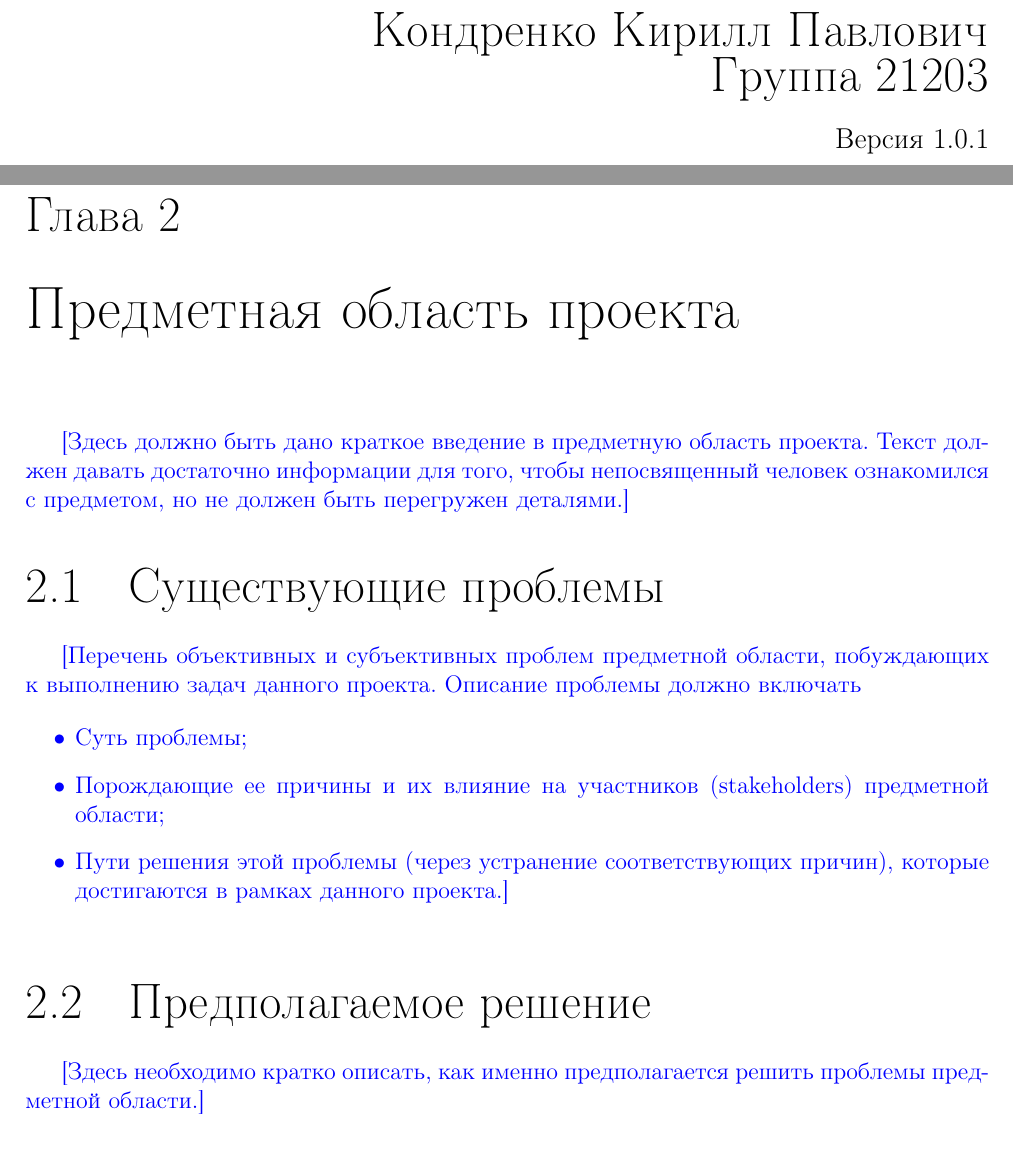
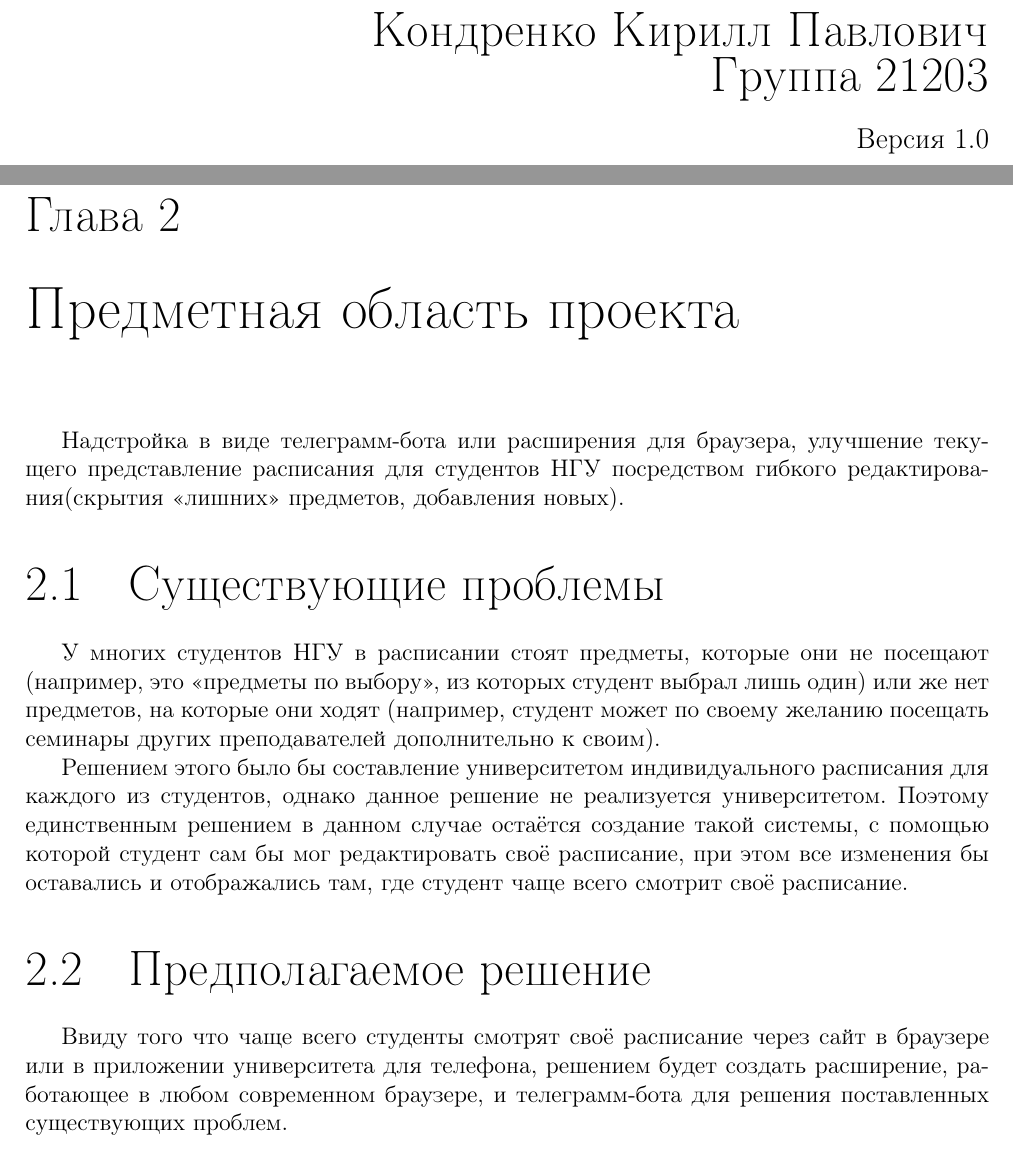
Before and after one commit to dura0ok/NSU-Timetable-Manager, a LaTeX document (report/main.tex): two parts of pages 1 and 4 of 10, joined at a grey line, cut so that both start at the same text. Compiled offline with pdfLaTeX; a LaTeX package or settings file that is missing is left out.

Commit message:
Added chapter 2

```diff
--- a/report/main.tex
+++ b/report/main.tex
@@ -47,13 +47,11 @@
 }
 
 \newcommand{\ProjectName}{<<Менеджер расписания>>}
-\newcommand{\Version}{1.0.1}
+\newcommand{\ProjectVersion}{1.0}
 \newcommand{\Comment}[1]{{\color{blue}#1}}
 
 \fancyhf{}
 \fancyfoot[R]{\thepage\;(\pageref{LastPage})}
-
-%\frenchspacing
 
 \begin{document}
 	\pagestyle{empty}
@@ -84,7 +82,7 @@
 
 		\bigskip
 
-		{\large Версия \Version}
+		{\large Версия \ProjectVersion}
 	\end{flushright}
 
 	{\hypersetup{hidelinks}\tableofcontents\pagestyle{fancy}}
@@ -102,26 +100,14 @@
 
 		\section{Краткое описание}
 	\chapter{Предметная область проекта}
-		\Comment{
-			[Здесь должно быть дано краткое введение в предметную область проекта. Текст должен давать достаточно информации для того, чтобы непосвященный человек ознакомился с предметом, но не должен быть перегружен деталями.]
-		}
+		Надстройка в виде телеграмм-бота или расширения для браузера, улучшение текущего представление расписания для студентов НГУ посредством гибкого редактирования(скрытия <<лишних>> предметов, добавления новых).
 
 		\section{Существующие проблемы}
-			\Comment{
-				[Перечень объективных и субъективных проблем предметной области, побуждающих к выполнению задач данного проекта. Описание проблемы должно включать
+			У многих студентов НГУ в расписании стоят предметы, которые они не посещают (например, это <<предметы по выбору>>, из которых студент выбрал лишь один) или же нет предметов, на которые они ходят (например, студент может по своему желанию посещать семинары других преподавателей дополнительно к своим).
 
-				\begin{itemize}
-					\item Суть проблемы;
-
-					\item Порождающие ее причины и их влияние на участников (stakeholders)  предметной области;
-
-					\item Пути решения этой проблемы (через устранение соответствующих причин), которые достигаются в рамках данного проекта.]
-				\end{itemize}
-			}
+			Решением этого было бы составление университетом индивидуального расписания для каждого из студентов, однако данное решение не реализуется университетом. Поэтому единственным решением в данном случае остаётся создание такой системы, с помощью которой студент сам бы мог редактировать своё расписание, при этом все изменения бы оставались и отображались там, где студент чаще всего смотрит своё расписание.
 		\section{Предполагаемое решение}
-			\Comment{
-				[Здесь необходимо кратко описать, как именно предполагается решить проблемы предметной области.]
-			}
+			Ввиду того что чаще всего студенты смотрят своё расписание через сайт в браузере или в приложении университета для телефона, решением будет создать расширение, работающее в любом современном браузере, и телеграмм-бота для решения поставленных существующих проблем.
 	\chapter{Требования к программному решению}
 		\section{Роли}
 
```
Also changed, not shown: report/main.pdf.
